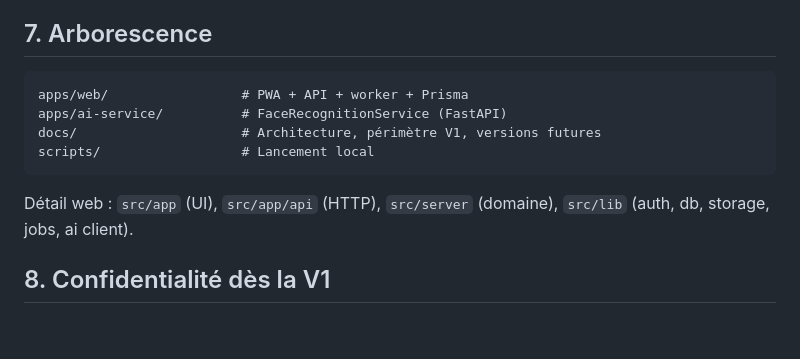
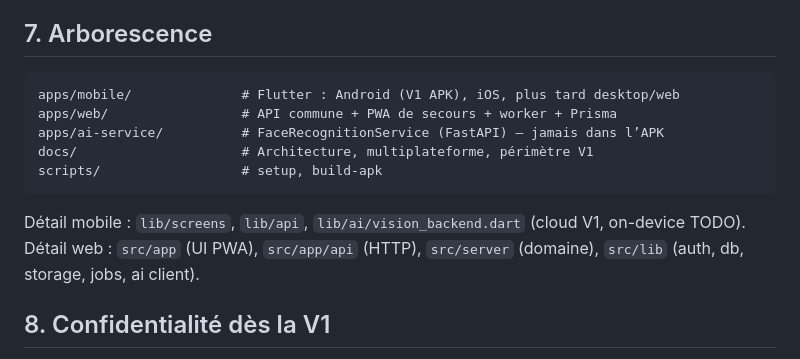
Before and after one commit to aris123git/Rememba, a Markdown page: docs/ARCHITECTURE.md, the part around the change. GitHub-like rendering; blank space fills up the shorter version.

Commit message:
docs: documenter apps/mobile dans l’arborescence
Co-authored-by: aris123git <aris123git@users.noreply.github.com>

````diff
--- a/docs/ARCHITECTURE.md
+++ b/docs/ARCHITECTURE.md
@@ -127,13 +127,15 @@ Aucun entraînement en V1. Les embeddings stockent `modelId` pour invalidation l
 ## 7. Arborescence
 
 ```
-apps/web/                 # PWA + API + worker + Prisma
-apps/ai-service/          # FaceRecognitionService (FastAPI)
-docs/                     # Architecture, périmètre V1, versions futures
-scripts/                  # Lancement local
+apps/mobile/              # Flutter : Android (V1 APK), iOS, plus tard desktop/web
+apps/web/                 # API commune + PWA de secours + worker + Prisma
+apps/ai-service/          # FaceRecognitionService (FastAPI) — jamais dans l’APK
+docs/                     # Architecture, multiplateforme, périmètre V1
+scripts/                  # setup, build-apk
 ```
 
-Détail web : `src/app` (UI), `src/app/api` (HTTP), `src/server` (domaine), `src/lib` (auth, db, storage, jobs, ai client).
+Détail mobile : `lib/screens`, `lib/api`, `lib/ai/vision_backend.dart` (cloud V1, on-device TODO).
+Détail web : `src/app` (UI PWA), `src/app/api` (HTTP), `src/server` (domaine), `src/lib` (auth, db, storage, jobs, ai client).
 
 ## 8. Confidentialité dès la V1
 
````
